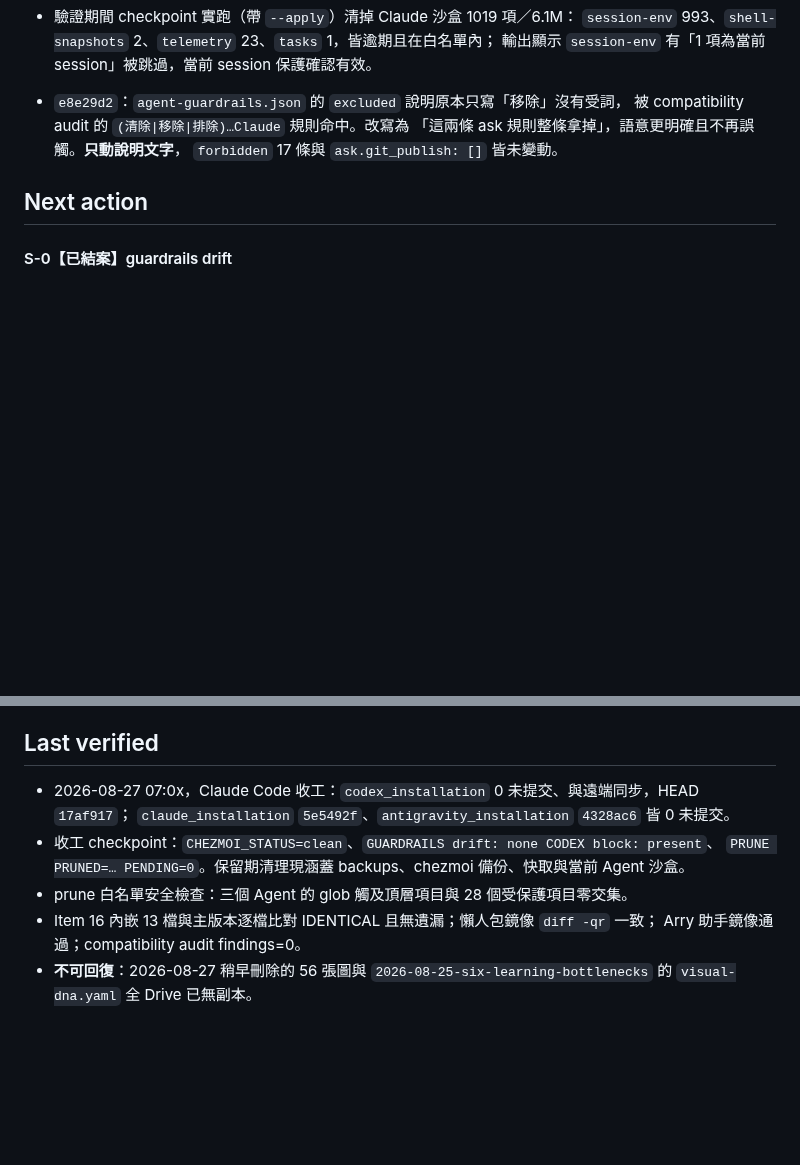
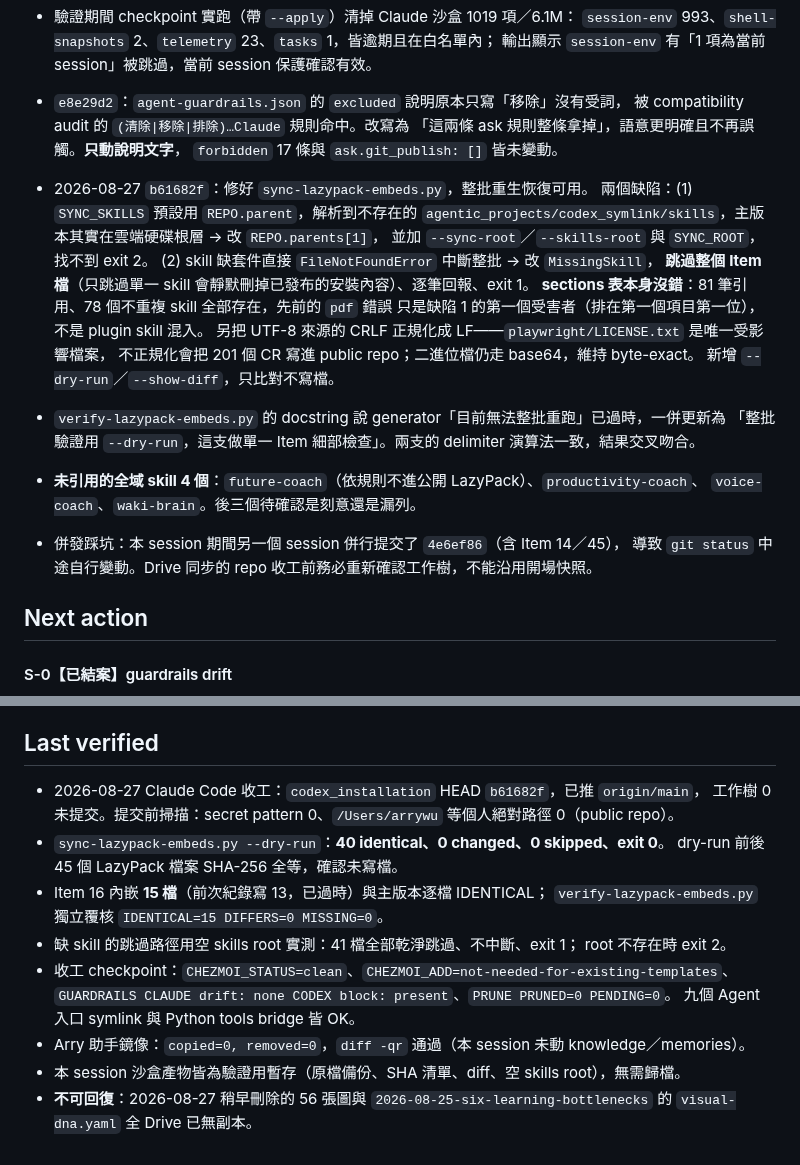
Before and after one commit to icestone0128/codex_installation, a Markdown page: HANDOFF.md, 2 parts joined by grey strips. Rendered like a GitHub page; blank space fills up the shorter version.

Commit message:
收工：更新 HANDOFF 至 sync-lazypack-embeds 修復後狀態
Co-Authored-By: Claude Opus 5 <noreply@anthropic.com>

```diff
--- a/HANDOFF.md
+++ b/HANDOFF.md
@@ -82,6 +82,24 @@
   「這兩條 ask 規則整條拿掉」，語意更明確且不再誤觸。**只動說明文字**，
   `forbidden` 17 條與 `ask.git_publish: []` 皆未變動。
 
+- 2026-08-27 `b61682f`：修好 `sync-lazypack-embeds.py`，整批重生恢復可用。
+  兩個缺陷：(1) `SYNC_SKILLS` 預設用 `REPO.parent`，解析到不存在的
+  `agentic_projects/codex_symlink/skills`，主版本其實在雲端硬碟根層 → 改 `REPO.parents[1]`，
+  並加 `--sync-root`／`--skills-root` 與 `SYNC_ROOT`，找不到 exit 2。
+  (2) skill 缺套件直接 `FileNotFoundError` 中斷整批 → 改 `MissingSkill`，
+  **跳過整個 Item 檔**（只跳過單一 skill 會靜默刪掉已發布的安裝內容）、逐筆回報、exit 1。
+  **sections 表本身沒錯**：81 筆引用、78 個不重複 skill 全部存在，先前的 `pdf` 錯誤
+  只是缺陷 1 的第一個受害者（排在第一個項目第一位），不是 plugin skill 混入。
+  另把 UTF-8 來源的 CRLF 正規化成 LF——`playwright/LICENSE.txt` 是唯一受影響檔案，
+  不正規化會把 201 個 CR 寫進 public repo；二進位檔仍走 base64，維持 byte-exact。
+  新增 `--dry-run`／`--show-diff`，只比對不寫檔。
+- `verify-lazypack-embeds.py` 的 docstring 說 generator「目前無法整批重跑」已過時，一併更新為
+  「整批驗證用 `--dry-run`，這支做單一 Item 細部檢查」。兩支的 delimiter 演算法一致，結果交叉吻合。
+- **未引用的全域 skill 4 個**：`future-coach`（依規則不進公開 LazyPack）、`productivity-coach`、
+  `voice-coach`、`waki-brain`。後三個待確認是刻意還是漏列。
+- 併發踩坑：本 session 期間另一個 session 併行提交了 `4e6ef86`（含 Item 14／45），
+  導致 `git status` 中途自行變動。Drive 同步的 repo 收工前務必重新確認工作樹，不能沿用開場快照。
+
 ## Next action
 
 #### S-0【已結案】guardrails drift
@@ -119,12 +137,18 @@
 
 ## Last verified
 
-- 2026-08-27 07:0x，Claude Code 收工：`codex_installation` 0 未提交、與遠端同步，HEAD `17af917`；
-  `claude_installation` `5e5492f`、`antigravity_installation` `4328ac6` 皆 0 未提交。
-- 收工 checkpoint：`CHEZMOI_STATUS=clean`、`GUARDRAILS drift: none CODEX block: present`、
-  `PRUNE PRUNED=… PENDING=0`。保留期清理現涵蓋 backups、chezmoi 備份、快取與當前 Agent 沙盒。
-- prune 白名單安全檢查：三個 Agent 的 glob 觸及頂層項目與 28 個受保護項目零交集。
-- Item 16 內嵌 13 檔與主版本逐檔比對 IDENTICAL 且無遺漏；懶人包鏡像 `diff -qr` 一致；
-  Arry 助手鏡像通過；compatibility audit findings=0。
+- 2026-08-27 Claude Code 收工：`codex_installation` HEAD `b61682f`，已推 `origin/main`，
+  工作樹 0 未提交。提交前掃描：secret pattern 0、`/Users/arrywu` 等個人絕對路徑 0（public repo）。
+- `sync-lazypack-embeds.py --dry-run`：**40 identical、0 changed、0 skipped、exit 0**。
+  dry-run 前後 45 個 LazyPack 檔案 SHA-256 全等，確認未寫檔。
+- Item 16 內嵌 **15 檔**（前次紀錄寫 13，已過時）與主版本逐檔 IDENTICAL；
+  `verify-lazypack-embeds.py` 獨立覆核 `IDENTICAL=15 DIFFERS=0 MISSING=0`。
+- 缺 skill 的跳過路徑用空 skills root 實測：41 檔全部乾淨跳過、不中斷、exit 1；
+  root 不存在時 exit 2。
+- 收工 checkpoint：`CHEZMOI_STATUS=clean`、`CHEZMOI_ADD=not-needed-for-existing-templates`、
+  `GUARDRAILS CLAUDE drift: none CODEX block: present`、`PRUNE PRUNED=0 PENDING=0`。
+  九個 Agent 入口 symlink 與 Python tools bridge 皆 OK。
+- Arry 助手鏡像：`copied=0, removed=0`，`diff -qr` 通過（本 session 未動 knowledge／memories）。
+- 本 session 沙盒產物皆為驗證用暫存（原檔備份、SHA 清單、diff、空 skills root），無需歸檔。
 - **不可回復**：2026-08-27 稍早刪除的 56 張圖與 `2026-08-25-six-learning-bottlenecks` 的
   `visual-dna.yaml` 全 Drive 已無副本。
```
